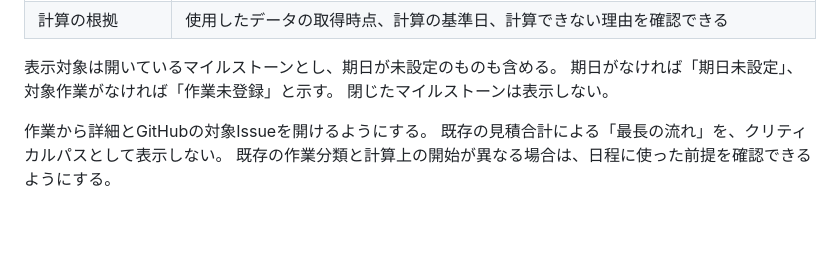
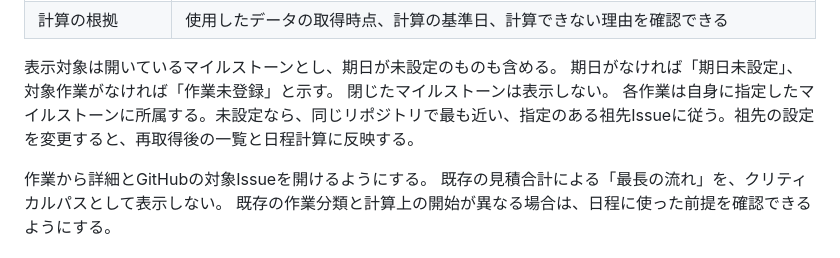
Before and after one commit to Wakua/github-progress-board, a Markdown page: docs/milestone-gantt.md, the part around the change. Drawn GitHub-style; blank space fills up the shorter version.

Commit message:
feat(gantt): 親に指定したMilestoneを未設定の子作業に継承する
- 同じリポジトリの最も近い明示指定を一覧・日程・前提取得で共有する
- 詳細に継承元を示し、明示上書き・孫・旧snapshotの回帰と画面差を記録する

Co-Authored-By: OpenAI Codex <noreply@openai.com>

```diff
--- a/docs/milestone-gantt.md
+++ b/docs/milestone-gantt.md
@@ -26,6 +26,7 @@
 表示対象は開いているマイルストーンとし、期日が未設定のものも含める。
 期日がなければ「期日未設定」、対象作業がなければ「作業未登録」と示す。
 閉じたマイルストーンは表示しない。
+各作業は自身に指定したマイルストーンに所属する。未設定なら、同じリポジトリで最も近い、指定のある祖先Issueに従う。祖先の設定を変更すると、再取得後の一覧と日程計算に反映する。
 
 作業から詳細とGitHubの対象Issueを開けるようにする。
 既存の見積合計による「最長の流れ」を、クリティカルパスとして表示しない。
```
Also changed, not shown: docs/specification.md (+1 -0 lines), docs/screens/150/after-01-release.jpg (added), docs/screens/150/after-02-detail.jpg (added), docs/screens/150/before-01-release.jpg (added), docs/screens/150/before-02-detail.jpg (added), 9 other files.
